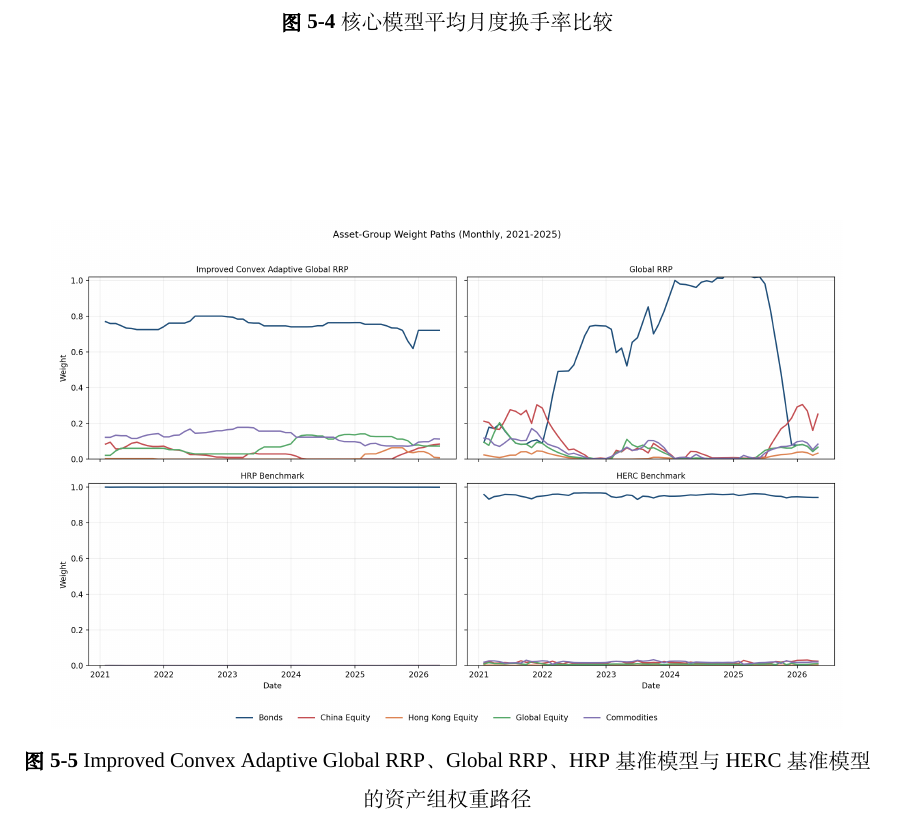
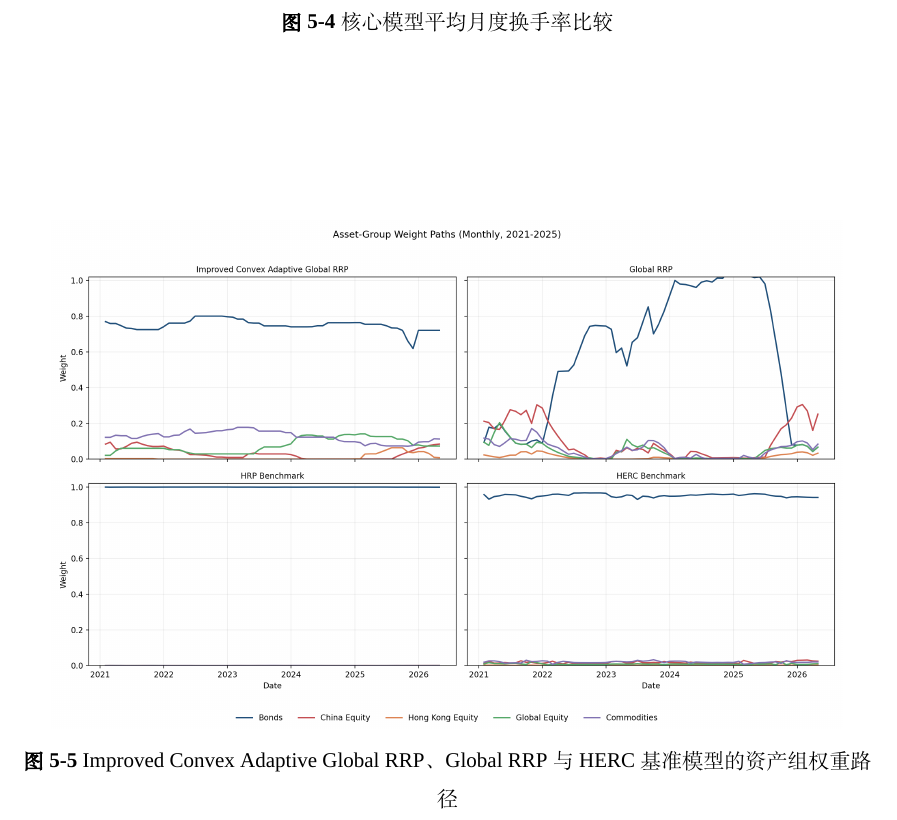
Before and after one commit to ericxuzhesheng/Relaxed-Risk-Parity-Research, a LaTeX thesis (report/thesis_latex/main.tex): part of page 31 of 60, cut so that both start at the same text. Compiled offline with XeLaTeX; a missing font is replaced by an installed copy or a similar font.

Commit message:
docs: auto-save

```diff
--- a/report/thesis_latex/main.tex
+++ b/report/thesis_latex/main.tex
@@ -493,7 +493,7 @@ HERC Benchmark & \hercNetReturn & \hercSharpe & \hercMaxDD & \hercCalmar & \herc
 \figmaybe{convex_adaptive_turnover_comparison.png}{核心模型平均月度换手率比较}{fig:turnover}
 换手率直接影响交易费用总额，也关系到组合日常管理的复杂程度。Global RRP 和 Defensive Dynamic RRP 的平均月度换手率分别达到 \globalMonthlyTurnover 和 \defensiveMonthlyTurnover，说明在缺少换手约束时，基础风险预算模型的调仓频率往往较高。Improved Convex Adaptive Global RRP 在引入 $L_1$ 惩罚后，换手率控制在 \improvedMonthlyTurnover，显著低于 HERC（\hercMonthlyTurnover）。不过，低换手并非没有代价；当市场相关结构快速变化时，组合调整速度也会相应放慢。
 
-\figwide{weight_path_asset_group_comparison.png}{Improved Convex Adaptive Global RRP、Global RRP、HRP 基准模型与 HERC 基准模型的资产组权重路径}{fig:weight_path}
+\figwide{weight_path_asset_group_comparison.png}{Improved Convex Adaptive Global RRP、Global RRP 与 HERC 基准模型的资产组权重路径}{fig:weight_path}
 
 \figwide{improved_weights_timeline.png}{改进型凸适应性全局宽松风险平价模型月末单 ETF 持仓权重变化（\evalStartDate{} 至 \evalEndDate{}，共 \rebalancingPoints{} 个再平衡日）。每条色带对应一只 ETF，颜色编码遵循资产类别分组：蓝色系为债券类，红色系为 A 股宽基，橙色系为中国科技与成长，绿色系为全球股票，黄色系为大宗商品。}{fig:weights_timeline}
 各色带宽度反映该 ETF 在当月末的实际配置权重，纵轴为持仓占比（0--100\%）。从图中可以观察到几个结构性特征：日利 ETF（货币市场层，最宽的淡蓝色带）长期占据约 40--45\% 底仓，承担现金管理与稳定器作用；黄金 ETF 维持稳定但有限的商品配置，平均权重约为 6--8\%；A 股和科技类 ETF 的权重在 2020--2021 年阶段相对较高，随后随市场波动上升而被压缩至接近零点。整体而言，权重路径呈现低频调整特征，换手惩罚有效限制了调仓幅度，避免了因协方差矩阵短期变动引发的过度交易。
```
